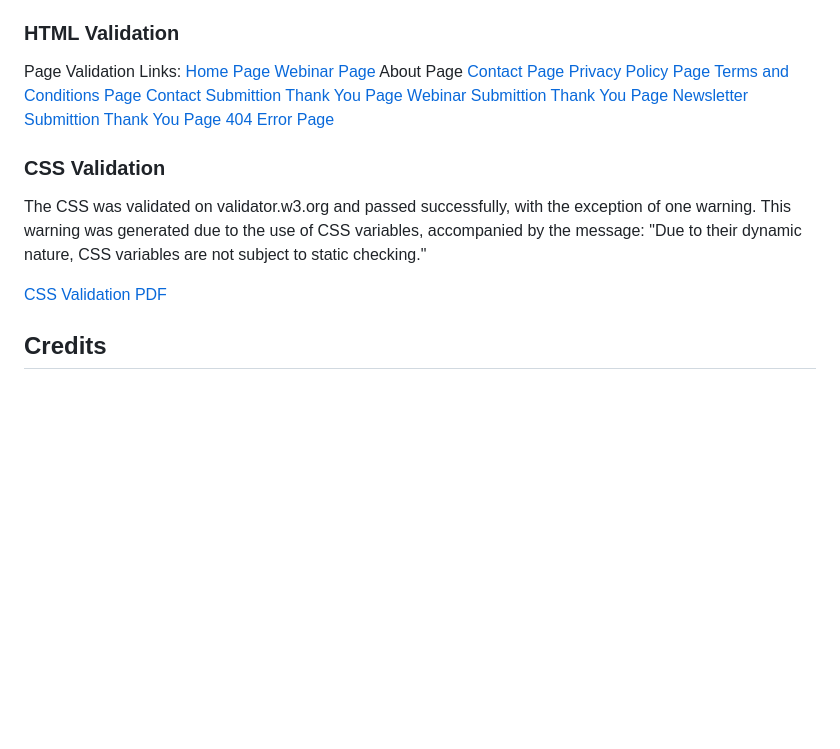
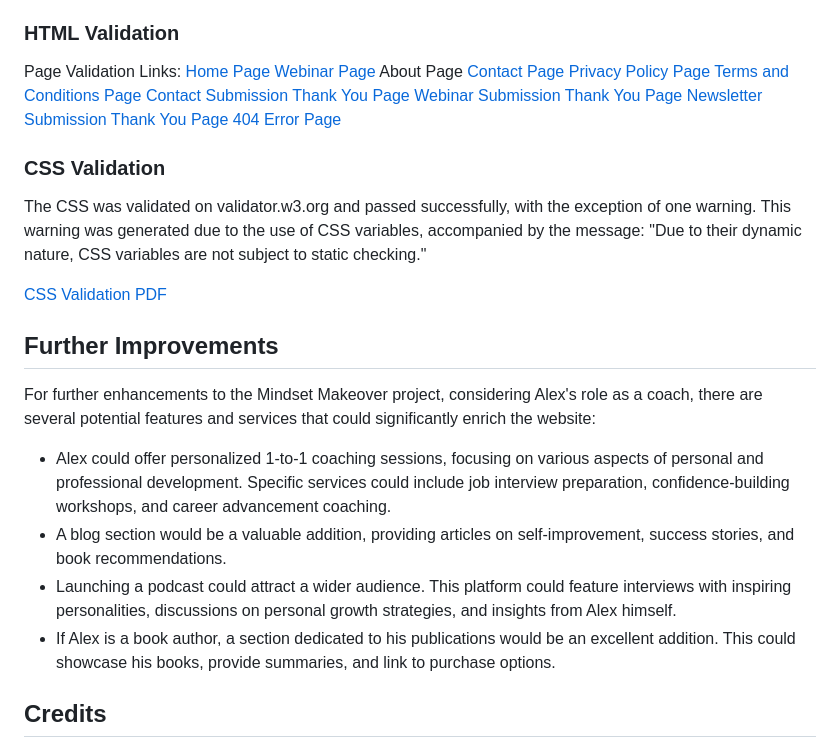
Before and after one commit to patrickhladun/ci-project-01, a Markdown page: README.md, the part around the change printed below. Rendered like a GitHub page; blank space fills up the shorter version.

Commit message:
docs: add further improvements section

```diff
--- a/README.md
+++ b/README.md
@@ -316,9 +317,9 @@ About Page
 [Contact Page](https://validator.w3.org/nu/?doc=https%3A%2F%2Fpatrickhladun.github.io%2Fmindset-makeover%2Fcontact.html)
 [Privacy Policy Page](https://validator.w3.org/nu/?doc=https%3A%2F%2Fpatrickhladun.github.io%2Fmindset-makeover%2Fprivacy-policy.html)
 [Terms and Conditions Page](https://validator.w3.org/nu/?doc=https%3A%2F%2Fpatrickhladun.github.io%2Fmindset-makeover%2Fterms.html)
-[Contact Submittion Thank You Page](https://validator.w3.org/nu/?doc=https%3A%2F%2Fpatrickhladun.github.io%2Fmindset-makeover%2Fthank-you-contact.html)
-[Webinar Submittion Thank You Page](https://validator.w3.org/nu/?doc=https%3A%2F%2Fpatrickhladun.github.io%2Fmindset-makeover%2Fthank-you-webinar.html)
-[Newsletter Submittion Thank You Page](https://patrickhladun.github.io/mindset-makeover/thank-you-newsletter.html)
+[Contact Submission Thank You Page](https://validator.w3.org/nu/?doc=https%3A%2F%2Fpatrickhladun.github.io%2Fmindset-makeover%2Fthank-you-contact.html)
+[Webinar Submission Thank You Page](https://validator.w3.org/nu/?doc=https%3A%2F%2Fpatrickhladun.github.io%2Fmindset-makeover%2Fthank-you-webinar.html)
+[Newsletter Submission Thank You Page](https://patrickhladun.github.io/mindset-makeover/thank-you-newsletter.html)
 [404 Error Page](https://validator.w3.org/nu/?doc=https%3A%2F%2Fpatrickhladun.github.io%2Fmindset-makeover%2F404.html)
 
 ### CSS Validation
@@ -326,6 +327,15 @@ About Page
 The CSS was validated on validator.w3.org and passed successfully, with the exception of one warning. This warning was generated due to the use of CSS variables, accompanied by the message: "Due to their dynamic nature, CSS variables are not subject to static checking."
 
 [CSS Validation PDF](./docs/css-validation.png "CSS Validation PDF")
+
+## Further Improvements
+
+For further enhancements to the Mindset Makeover project, considering Alex's role as a coach, there are several potential features and services that could significantly enrich the website:
+
+- Alex could offer personalized 1-to-1 coaching sessions, focusing on various aspects of personal and professional development. Specific services could include job interview preparation, confidence-building workshops, and career advancement coaching.
+- A blog section would be a valuable addition, providing articles on self-improvement, success stories, and book recommendations.
+- Launching a podcast could attract a wider audience. This platform could feature interviews with inspiring personalities, discussions on personal growth strategies, and insights from Alex himself.
+- If Alex is a book author, a section dedicated to his publications would be an excellent addition. This could showcase his books, provide summaries, and link to purchase options.
 
 ## Credits
 
```
Also changed, not shown: other parts of README.md (+2 -1 lines).
